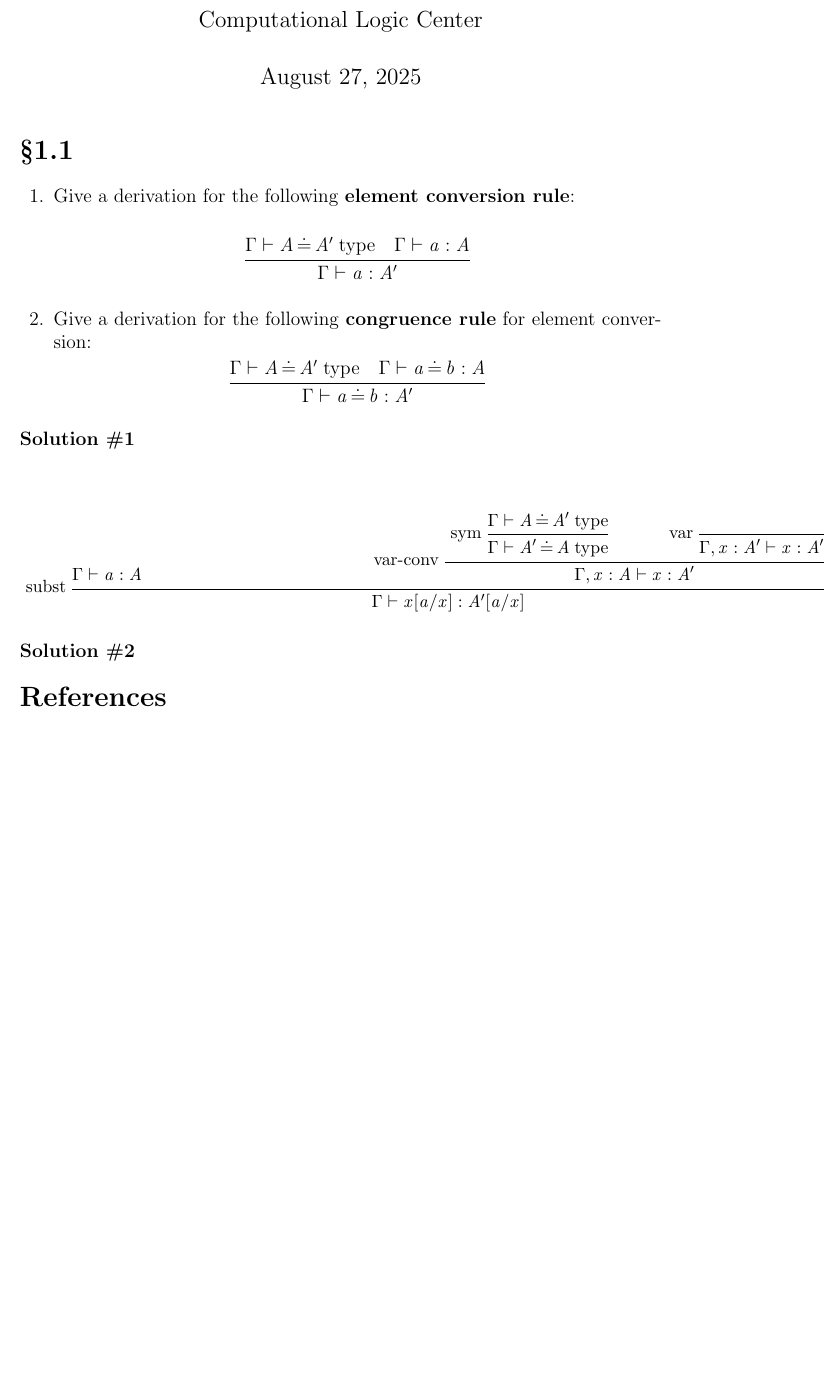
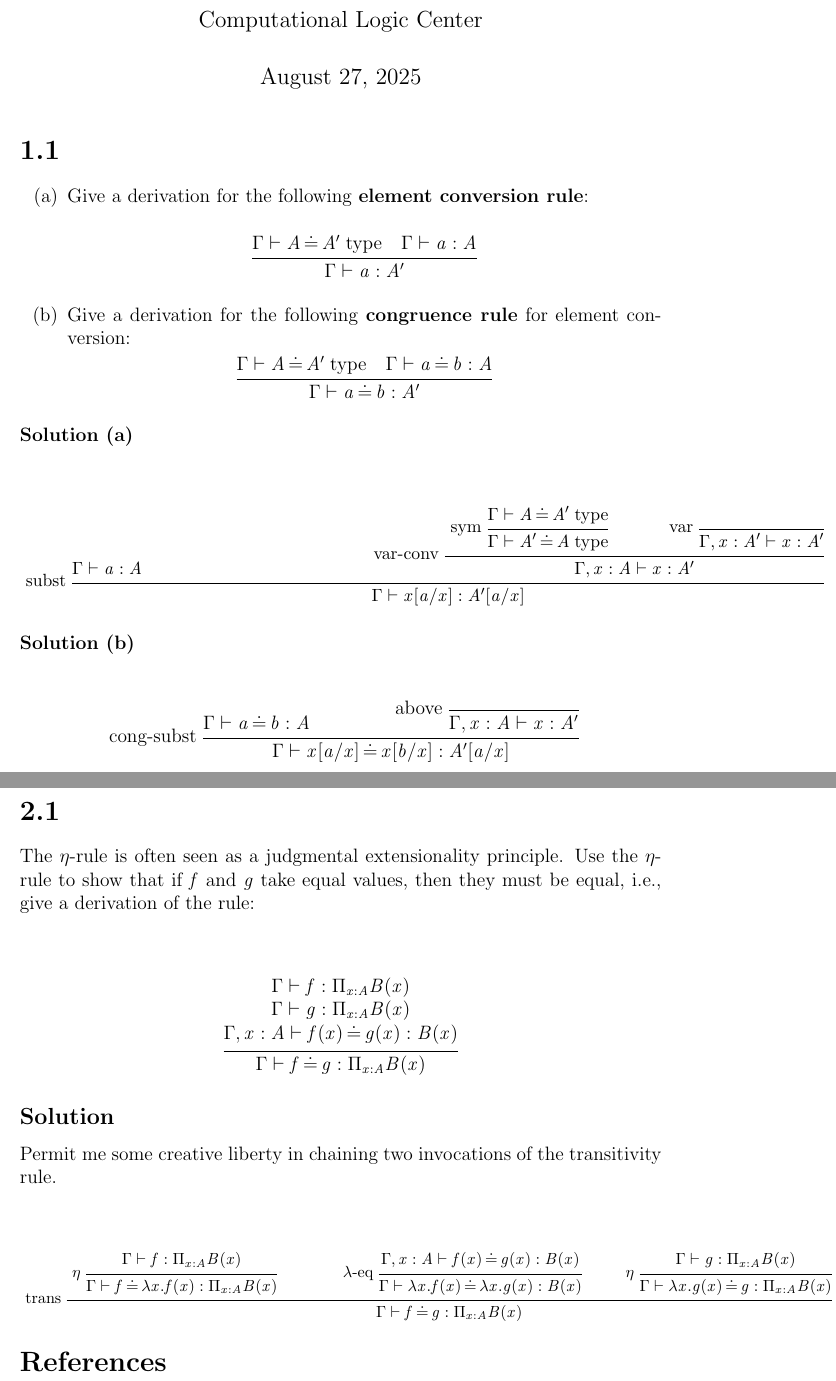
Before and after one commit to CLC-UIowa/HoTT, a LaTeX problem sheet (Solutions/Solutions.tex): part of the page before the commit and two parts of pages 1 and 2 of 2 after it, the two joined at a grey line, cut so that both start at the same text, the shorter picture padded with empty space. Compiled offline with pdfLaTeX.

Commit message:
Solutions for each exercise we did

```diff
--- a/Solutions/Solutions.tex
+++ b/Solutions/Solutions.tex
@@ -54,15 +54,15 @@
 \newcommand\Type[2]{\ensuremath{#1 \vdash #2 \; \text{type}}}
 \newcommand\TypeJ[3]{\ensuremath{#1 \vdash #2 : #3}}
 
-\begin{questions}
-  \question Give a derivation for the following \textbf{element conversion rule}:
+\begin{enumerate}[label=(\alph*)]
+  \item Give a derivation for the following \textbf{element conversion rule}:
   \[
     \ib{\irule
       {\Type{\Gamma}{\Eq {A} {A'}}}
       {\TypeJ \Gamma a A};
       {\TypeJ {\Gamma} {a} {A'}}}
   \]
-  \question Give a derivation for the following \textbf{congruence rule} for element conversion:
+  \item Give a derivation for the following \textbf{congruence rule} for element conversion:
   \[
     \ib{\irule
       {\Type \Gamma {\Eq {A} {A'}}}
@@ -70,9 +70,9 @@
       {\EqJ \Gamma {a} {b} {A'}}
     }
   \]
-\end{questions}
+\end{enumerate}
 
-\subsubsection*{Solution \#1}
+\subsubsection*{Solution (a)}
 
 \begin{gather*}
 {\small
@@ -85,7 +85,47 @@
       {\TypeJ {\Gamma} {x[a/x]} {A'[a/x]}}}}
 \end{gather*}
 
-\subsubsection*{Solution \#2}
+\subsubsection*{Solution (b)}
+
+\begin{gather*}
+    \ib{\irule[cong-subst]
+      {\EqJ \Gamma a b A}
+      {\irule[above]{};{\TypeJ {\Gamma , x : A} x A'}};
+      {\EqJ \Gamma {x[a/x]} {x[b/x]} {A'[a/x]}}
+    }
+\end{gather*}
+
+\section*{2.1}
+
+The $\eta$-rule is often seen as a judgmental extensionality principle. Use the $\eta$-rule to show that if $f$ and $g$ take equal values, then they must be equal, i.e., give a derivation of the rule:
+
+\begin{gather*}
+\ib{\irule
+  {\begin{array}{@{}c@{}}
+             {\TypeJ \Gamma f {\Pi_{x : A}B(x)}}
+             \\
+             {\TypeJ \Gamma g {\Pi_{x : A}B(x)}}
+             \\
+             {\EqJ {\Gamma , x : A} {f(x)}{g(x)} {B(x)}}
+           \end{array}};
+  {\EqJ \Gamma f g {\Pi_{x : A}B(x)}}}
+\end{gather*}
+
+\subsection*{Solution}
+Permit me some creative liberty in chaining two invocations of the transitivity rule.
+
+{\footnotesize
+\begin{gather*}
+\ib{\irule[trans]
+    {\irule[\ensuremath{\eta}]
+      {\TypeJ \Gamma f {\Pi_{x : A}B(x)}};
+      {\EqJ \Gamma {f} {\lambda x. f(x)} {\Pi_{x : A}B(x)}}}
+    {\irule[$\lambda$-eq]{\EqJ {\Gamma , x : A} {f(x)} {g(x)} {B(x)}};{\EqJ \Gamma {\lambda x. f(x)}{\lambda x. g(x)} {B(x)}}}
+    {\irule[\ensuremath{\eta}]
+      {\TypeJ \Gamma g {\Pi_{x : A}B(x)}};
+      {\EqJ \Gamma {\lambda x. g(x)} {g} {\Pi_{x : A}B(x)}}};
+  {\EqJ \Gamma f g {\Pi_{x : A}B(x)}}}
+\end{gather*}}
 
 
 \bibliographystyle{plainnat}
```
Also changed, not shown: Solutions/Solutions.tex (2 more changed lines).
